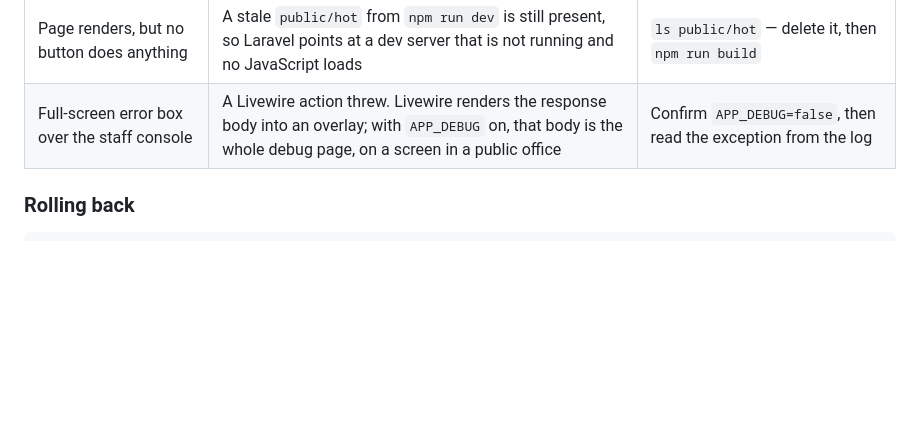
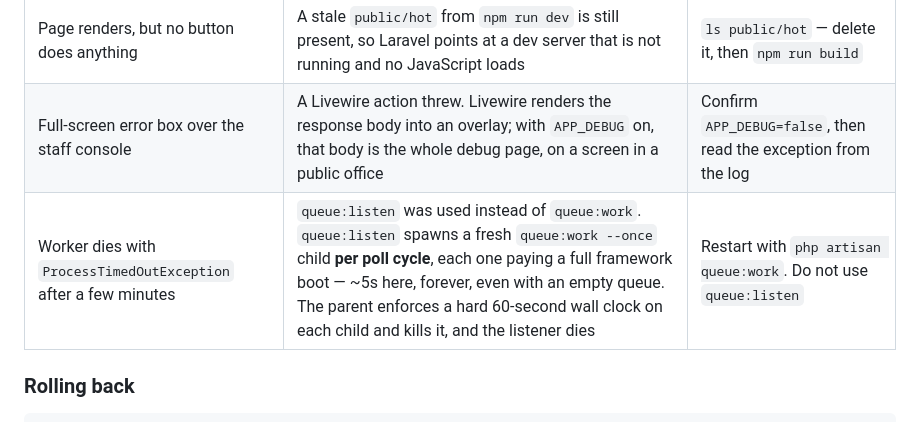
Before and after one commit to reyhanuko/GovQueue, a Markdown page: README.md, the part around the change. Drawn GitHub-style; blank space fills up the shorter version.

Commit message:
Document the queue:listen failure mode
An operator ran `queue:listen` rather than the documented `queue:work`,
and the listener died after a few minutes with a Symfony
ProcessTimedOutException.

`queue:listen` spawns a fresh `queue:work --once` child for every poll
cycle, and each child pays a full framework boot. Measured here: 4.9s for
a no-op `queue:work --once` against an empty queue. So an idle listener
re-pays four or five seconds of boot every few seconds, continuously, and
the parent enforces a hard 60-second wall clock on each child - kill the
child, throw, and the listener is gone.

That makes a single slow boot enough to kill the worker, which is why it
looks intermittent: the jobs either side of the crash in the report had
all succeeded, and nothing was queued or failed afterwards.

The README already prescribes queue:work in three places. It did not say
what queue:listen does instead, so there was nothing to catch the
mistake. Added to the common-failures table with the symptom as it
actually presents.

No jobs were lost in the reported incident: the jobs table and
failed_jobs were both empty afterwards.

```diff
--- a/README.md
+++ b/README.md
@@ -153,6 +153,7 @@ usual cause of a public queue system behaving oddly.
 | Deployment "didn't take" | Worker still running old code | `php artisan queue:restart` |
 | Page renders, but no button does anything | A stale `public/hot` from `npm run dev` is still present, so Laravel points at a dev server that is not running and no JavaScript loads | `ls public/hot` — delete it, then `npm run build` |
 | Full-screen error box over the staff console | A Livewire action threw. Livewire renders the response body into an overlay; with `APP_DEBUG` on, that body is the whole debug page, on a screen in a public office | Confirm `APP_DEBUG=false`, then read the exception from the log |
+| Worker dies with `ProcessTimedOutException` after a few minutes | `queue:listen` was used instead of `queue:work`. `queue:listen` spawns a fresh `queue:work --once` child **per poll cycle**, each one paying a full framework boot — ~5s here, forever, even with an empty queue. The parent enforces a hard 60-second wall clock on each child and kills it, and the listener dies | Restart with `php artisan queue:work`. Do not use `queue:listen` |
 
 ### Rolling back
 
```
